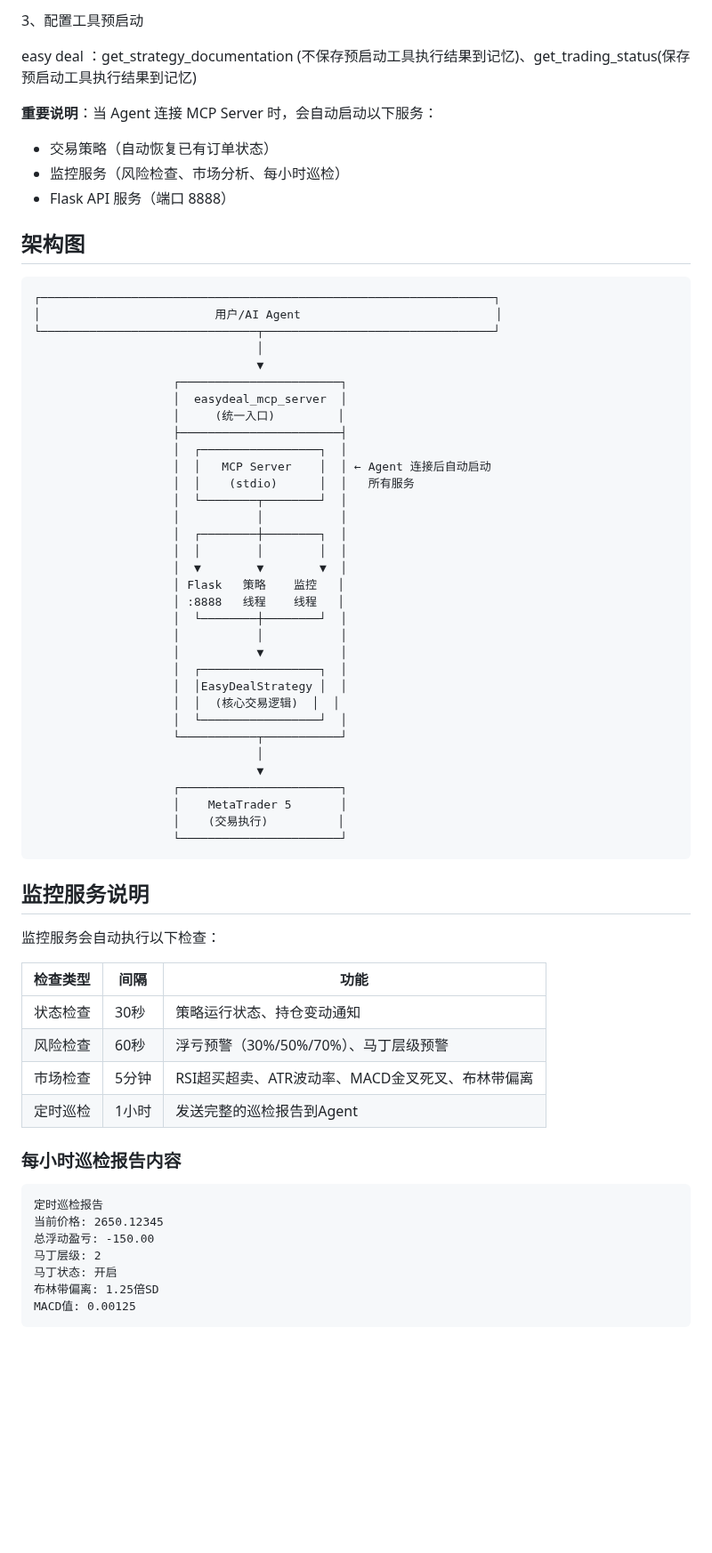
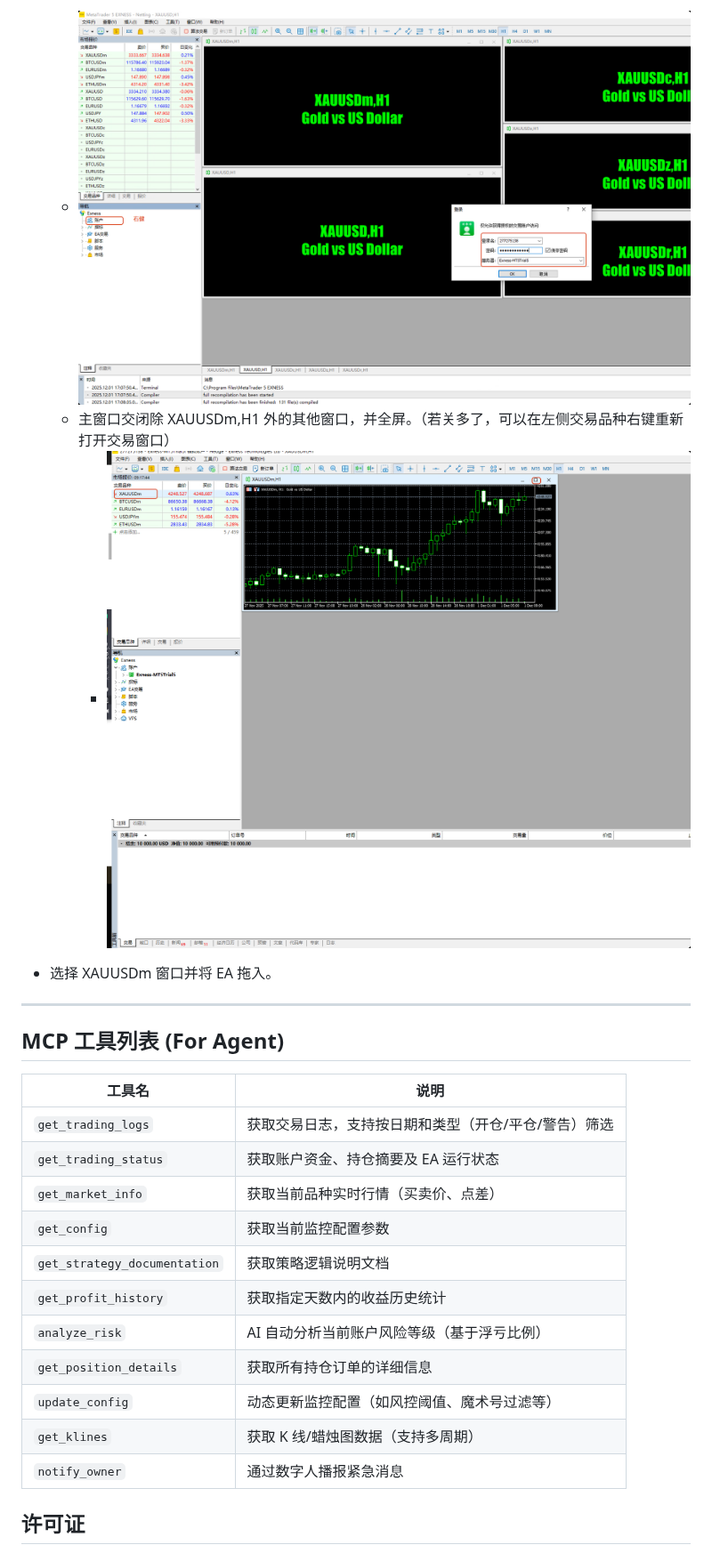
Before and after one commit to xszyou/Easy-Deal, a Markdown page: README.md, the part around one of its changes. Shown at 89% size. Drawn GitHub-style; blank space fills up the shorter version.

````diff
--- a/README.md
+++ b/README.md
@@ -142,71 +129,27 @@ def __init__(self):
 
-3、配置工具预启动
+  - ![image-20251201171300979](image-20251201171300979.png)
+  - 主窗口交闭除 XAUUSDm,H1 外的其他窗口，并全屏。（若关多了，可以在左侧交易品种右键重新打开交易窗口）
+    - ![image-20251201171802594](image-20251201171802594.png)
 
-easy deal ：get_strategy_documentation (不保存预启动工具执行结果到记忆)、get_trading_status(保存预启动工具执行结果到记忆)
+- 选择 XAUUSDm 窗口并将 EA 拖入。
 
-**重要说明**：当 Agent 连接 MCP Server 时，会自动启动以下服务：
-- 交易策略（自动恢复已有订单状态）
-- 监控服务（风险检查、市场分析、每小时巡检）
-- Flask API 服务（端口 8888）
+---
 
-## 架构图
+## MCP 工具列表 (For Agent)
 
-```
-┌─────────────────────────────────────────────────────────────────┐
-│                         用户/AI Agent                            │
-└───────────────────────────────┬─────────────────────────────────┘
-                                │
-                                ▼
-                    ┌───────────────────────┐
-                    │  easydeal_mcp_server  │
-                    │     (统一入口)         │
-                    ├───────────────────────┤
-                    │  ┌─────────────────┐  │
-                    │  │   MCP Server    │  │ ← Agent 连接后自动启动
-                    │  │    (stdio)      │  │   所有服务
-                    │  └────────┬────────┘  │
-                    │           │           │
-                    │  ┌────────┼────────┐  │
-                    │  │        │        │  │
-                    │  ▼        ▼        ▼  │
-                    │ Flask   策略    监控   │
-                    │ :8888   线程    线程   │
-                    │  └────────┼────────┘  │
-                    │           │           │
-                    │           ▼           │
-                    │  ┌─────────────────┐  │
-                    │  │EasyDealStrategy │  │
-                    │  │  (核心交易逻辑)  │  │
-                    │  └─────────────────┘  │
-                    └───────────┬───────────┘
-                                │
-                                ▼
-                    ┌───────────────────────┐
-                    │    MetaTrader 5       │
-                    │    (交易执行)          │
-                    └───────────────────────┘
-```
+| 工具名                          | 说明                          |
+| ---------------------------- | --------------------------- |
+| `get_trading_logs`           | 获取交易日志，支持按日期和类型（开仓/平仓/警告）筛选 |
+| `get_trading_status`         | 获取账户资金、持仓摘要及 EA 运行状态        |
+| `get_market_info`            | 获取当前品种实时行情（买卖价、点差）          |
+| `get_config`                 | 获取当前监控配置参数                  |
+| `get_strategy_documentation` | 获取策略逻辑说明文档                  |
+| `get_profit_history`         | 获取指定天数内的收益历史统计              |
+| `analyze_risk`               | AI 自动分析当前账户风险等级（基于浮亏比例）     |
+| `get_position_details`       | 获取所有持仓订单的详细信息               |
+| `update_config`              | 动态更新监控配置（如风控阈值、魔术号过滤等）      |
+| `get_klines`                 | 获取 K 线/蜡烛图数据（支持多周期）         |
+| `notify_owner`               | 通过数字人播报紧急消息                 |
 
-## 监控服务说明
+## 许可证
 
-监控服务会自动执行以下检查：
-
-| 检查类型 | 间隔 | 功能 |
-|---------|------|------|
-| 状态检查 | 30秒 | 策略运行状态、持仓变动通知 |
-| 风险检查 | 60秒 | 浮亏预警（30%/50%/70%）、马丁层级预警 |
-| 市场检查 | 5分钟 | RSI超买超卖、ATR波动率、MACD金叉死叉、布林带偏离 |
-| 定时巡检 | 1小时 | 发送完整的巡检报告到Agent |
-
-### 每小时巡检报告内容
-
-```
-定时巡检报告
-当前价格: 2650.12345
-总浮动盈亏: -150.00
-马丁层级: 2
-马丁状态: 开启
-布林带偏离: 1.25倍SD
-MACD值: 0.00125
-```
-
````
Also changed, not shown: other parts of README.md (+88 -145 lines), image-20251201173859002.png, 2 other files.
